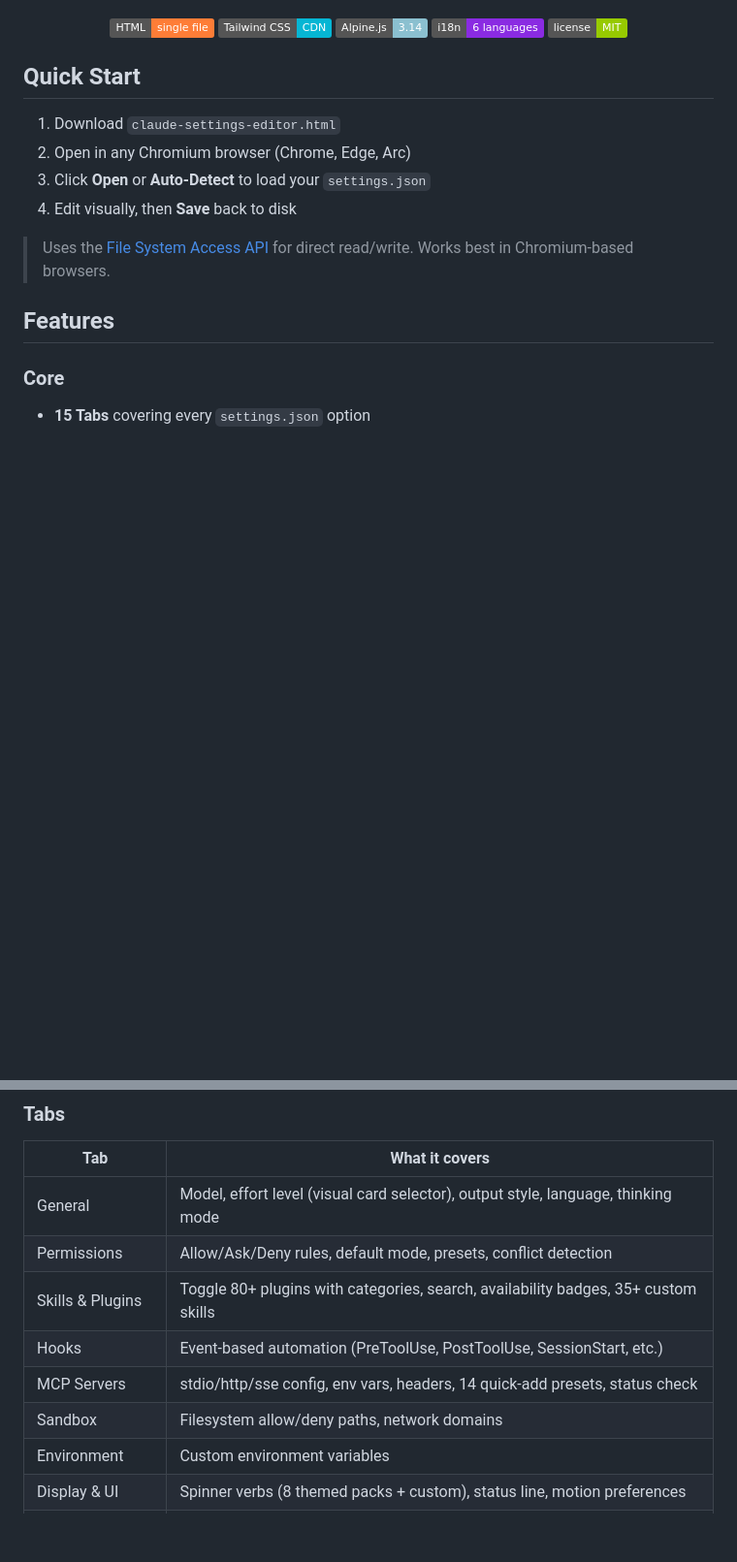
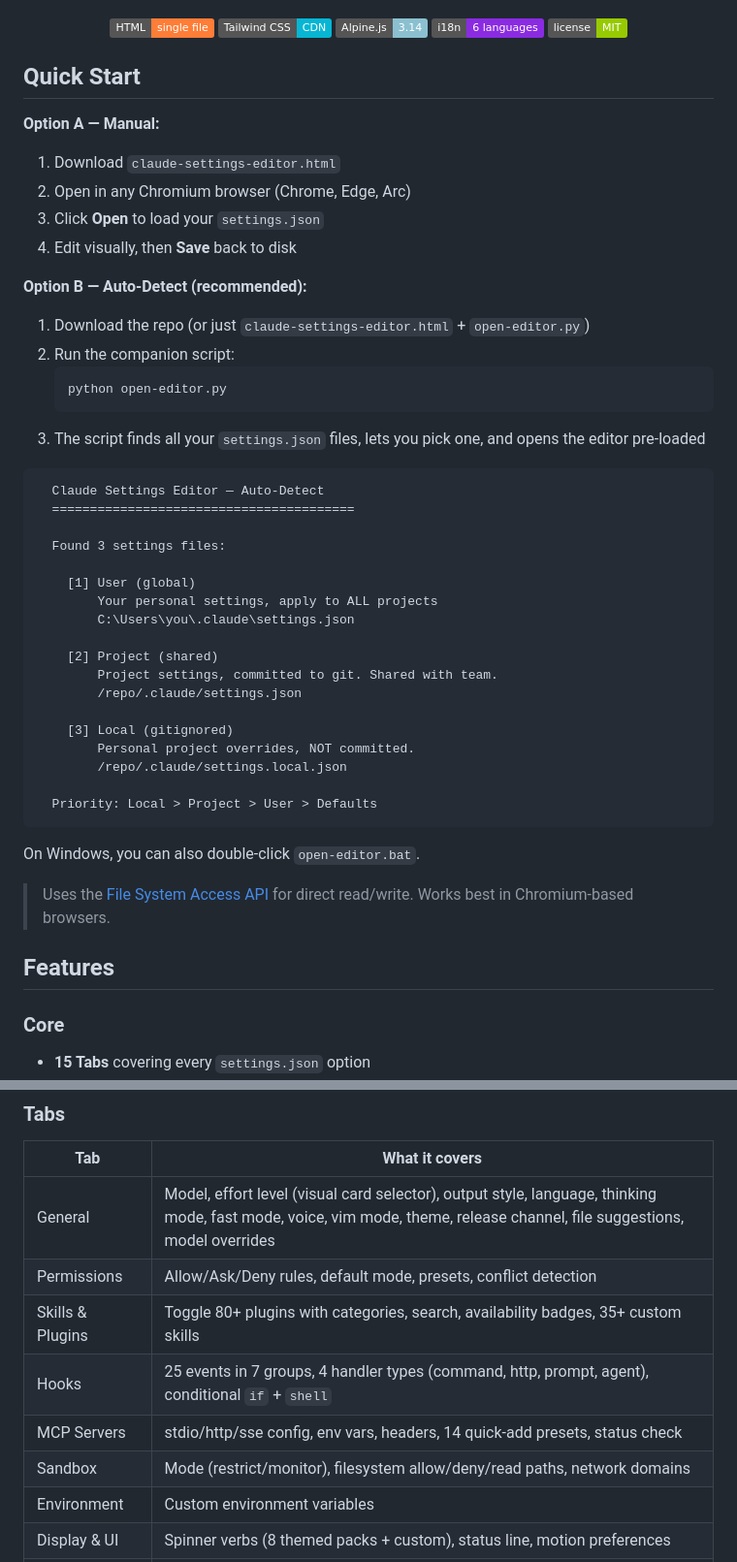
Before and after one commit to mrspot-dev/claude-settings-editor, a Markdown page: README.md, 2 parts joined by grey strips. Shown at 97% size. Rendered like a GitHub page; badges without logos; blank space fills up the shorter version.

Commit message:
docs: update README with auto-detect script and v1.2 features
- Add Option B (Auto-Detect) to Quick Start with usage example
- Document open-editor.py companion script and .bat wrapper
- Update tab descriptions for General (7 new settings), Hooks
  (25 events, 4 handler types), and Sandbox (mode, allowRead)

generated by mrspot-dev with help from claude

````diff
--- a/README.md
+++ b/README.md
@@ -19,10 +19,42 @@
 
 ## Quick Start
 
+**Option A — Manual:**
 1. Download `claude-settings-editor.html`
 2. Open in any Chromium browser (Chrome, Edge, Arc)
-3. Click **Open** or **Auto-Detect** to load your `settings.json`
+3. Click **Open** to load your `settings.json`
 4. Edit visually, then **Save** back to disk
+
+**Option B — Auto-Detect (recommended):**
+1. Download the repo (or just `claude-settings-editor.html` + `open-editor.py`)
+2. Run the companion script:
+   ```bash
+   python open-editor.py
+   ```
+3. The script finds all your `settings.json` files, lets you pick one, and opens the editor pre-loaded
+
+```
+  Claude Settings Editor — Auto-Detect
+  ========================================
+
+  Found 3 settings files:
+
+    [1] User (global)
+        Your personal settings, apply to ALL projects
+        C:\Users\you\.claude\settings.json
+
+    [2] Project (shared)
+        Project settings, committed to git. Shared with team.
+        /repo/.claude/settings.json
+
+    [3] Local (gitignored)
+        Personal project overrides, NOT committed.
+        /repo/.claude/settings.local.json
+
+  Priority: Local > Project > User > Defaults
+```
+
+On Windows, you can also double-click `open-editor.bat`.
 
 > Uses the [File System Access API](https://developer.mozilla.org/en-US/docs/Web/API/File_System_Access_API) for direct read/write. Works best in Chromium-based browsers.
 
@@ -45,12 +77,12 @@
 
 | Tab | What it covers |
 |-----|----------------|
-| General | Model, effort level (visual card selector), output style, language, thinking mode |
+| General | Model, effort level (visual card selector), output style, language, thinking mode, fast mode, voice, vim mode, theme, release channel, file suggestions, model overrides |
 | Permissions | Allow/Ask/Deny rules, default mode, presets, conflict detection |
 | Skills & Plugins | Toggle 80+ plugins with categories, search, availability badges, 35+ custom skills |
-| Hooks | Event-based automation (PreToolUse, PostToolUse, SessionStart, etc.) |
+| Hooks | 25 events in 7 groups, 4 handler types (command, http, prompt, agent), conditional `if` + `shell` |
 | MCP Servers | stdio/http/sse config, env vars, headers, 14 quick-add presets, status check |
-| Sandbox | Filesystem allow/deny paths, network domains |
+| Sandbox | Mode (restrict/monitor), filesystem allow/deny/read paths, network domains |
 | Environment | Custom environment variables |
 | Display & UI | Spinner verbs (8 themed packs + custom), status line, motion preferences |
 | Attribution | Commit and PR attribution strings |
````
